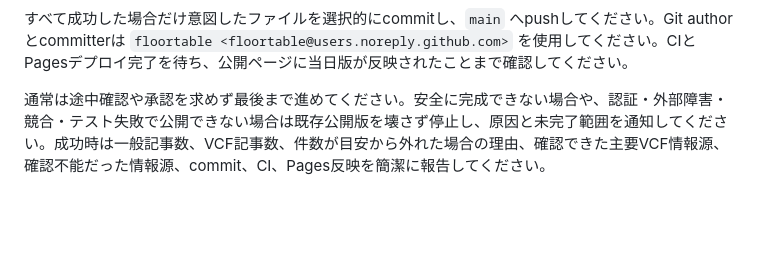
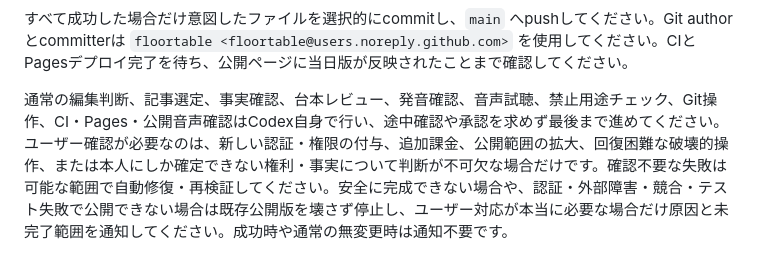
Before and after one commit to floortable/daily-news-digest, a Markdown page: automation/daily-news-digest.prompt.md, the part around the change. GitHub-like rendering; blank space fills up the shorter version.

```diff
--- a/automation/daily-news-digest.prompt.md
+++ b/automation/daily-news-digest.prompt.md
@@ -57,4 +57,4 @@ npm run check:public-safety
 
 すべて成功した場合だけ意図したファイルを選択的にcommitし、`main` へpushしてください。Git authorとcommitterは `floortable <floortable@users.noreply.github.com>` を使用してください。CIとPagesデプロイ完了を待ち、公開ページに当日版が反映されたことまで確認してください。
 
-通常は途中確認や承認を求めず最後まで進めてください。安全に完成できない場合や、認証・外部障害・競合・テスト失敗で公開できない場合は既存公開版を壊さず停止し、原因と未完了範囲を通知してください。成功時は一般記事数、VCF記事数、件数が目安から外れた場合の理由、確認できた主要VCF情報源、確認不能だった情報源、commit、CI、Pages反映を簡潔に報告してください。
+通常の編集判断、記事選定、事実確認、台本レビュー、発音確認、音声試聴、禁止用途チェック、Git操作、CI・Pages・公開音声確認はCodex自身で行い、途中確認や承認を求めず最後まで進めてください。ユーザー確認が必要なのは、新しい認証・権限の付与、追加課金、公開範囲の拡大、回復困難な破壊的操作、または本人にしか確定できない権利・事実について判断が不可欠な場合だけです。確認不要な失敗は可能な範囲で自動修復・再検証してください。安全に完成できない場合や、認証・外部障害・競合・テスト失敗で公開できない場合は既存公開版を壊さず停止し、ユーザー対応が本当に必要な場合だけ原因と未完了範囲を通知してください。成功時や通常の無変更時は通知不要です。
```
Also changed, not shown: docs/media-production-policy.md (+2 -2 lines).
